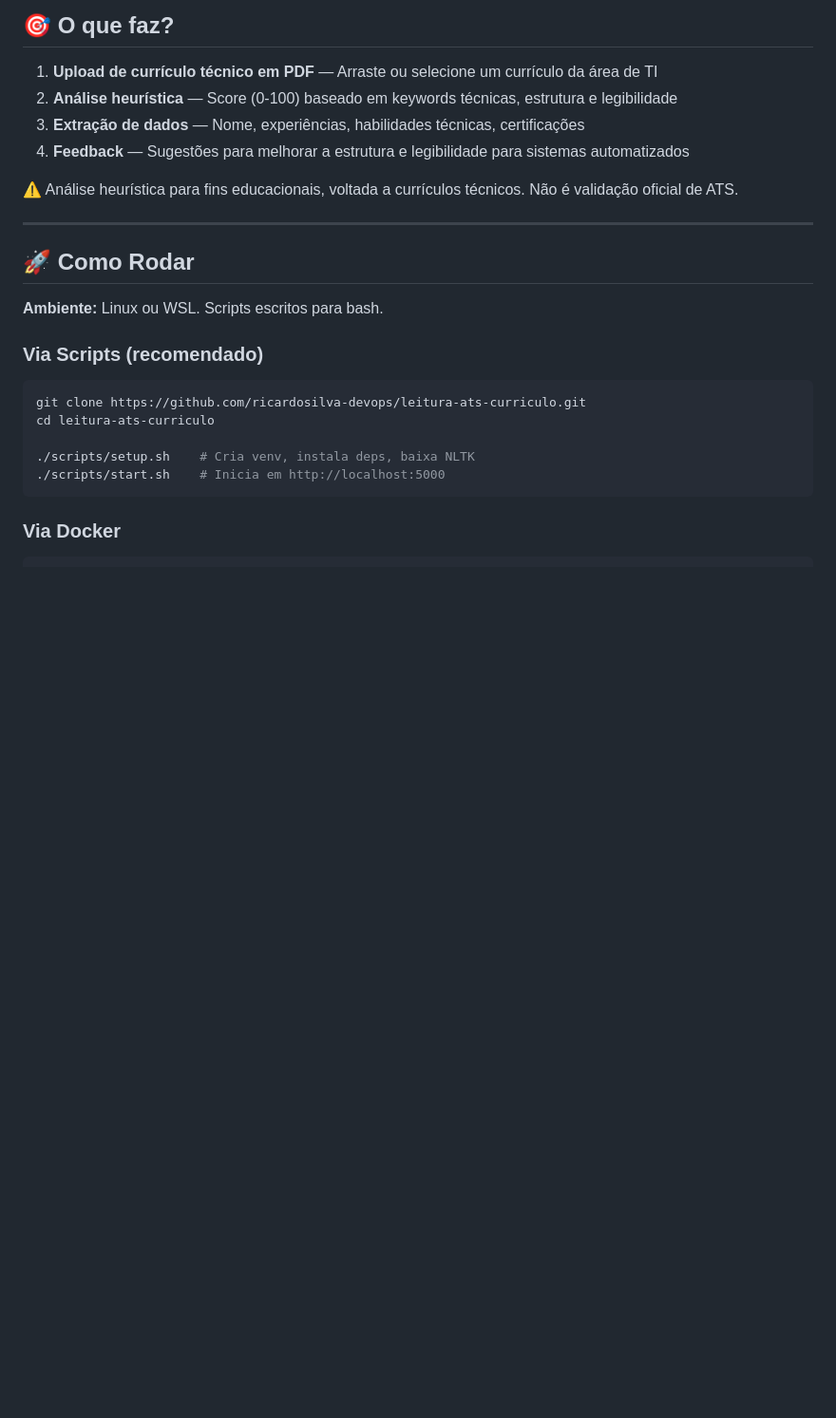
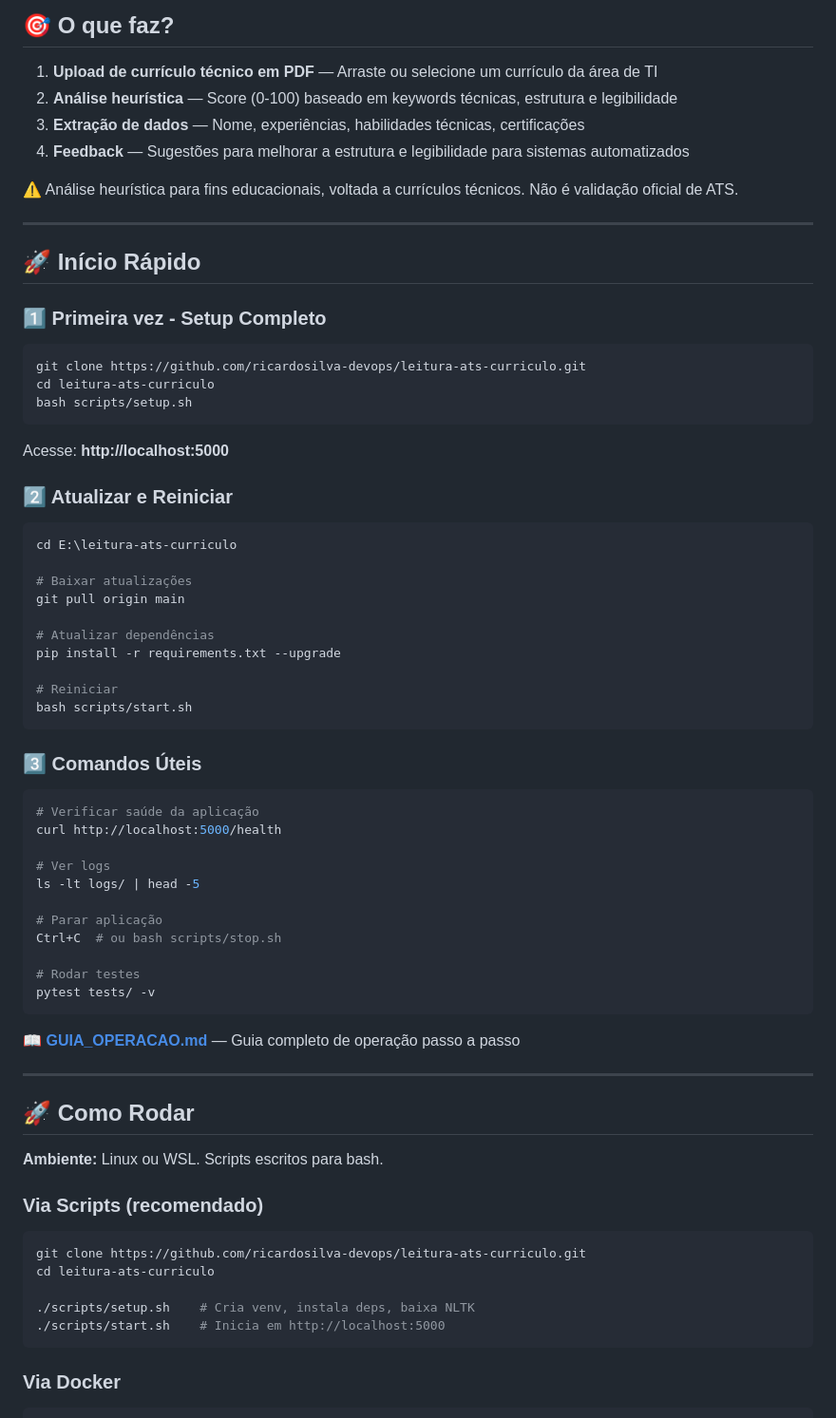
Before and after one commit to ricardosilva-devops/leitura-ats-curriculo, a Markdown page: README.md, the part around the change. Shown at 95% size. Rendered like a GitHub page; blank space fills up the shorter version.

Commit message:
docs: adicionar guia de operação e início rápido
- GUIA_OPERACAO.md: Guia completo passo a passo
- README.md: Seção de início rápido com comandos essenciais
- Instruções para atualizar, iniciar, reiniciar e troubleshooting

Co-authored-by: Copilot <223556219+Copilot@users.noreply.github.com>

````diff
--- a/README.md
+++ b/README.md
@@ -34,6 +34,53 @@ Aplicação web para análise heurística de currículos técnicos em PDF, com f
 4. **Feedback** — Sugestões para melhorar a estrutura e legibilidade para sistemas automatizados
 
 ⚠️ Análise heurística para fins educacionais, voltada a currículos técnicos. Não é validação oficial de ATS.
+
+---
+
+## 🚀 Início Rápido
+
+### 1️⃣ Primeira vez - Setup Completo
+
+```bash
+git clone https://github.com/ricardosilva-devops/leitura-ats-curriculo.git
+cd leitura-ats-curriculo
+bash scripts/setup.sh
+```
+
+Acesse: **http://localhost:5000**
+
+### 2️⃣ Atualizar e Reiniciar
+
+```bash
+cd E:\leitura-ats-curriculo
+
+# Baixar atualizações
+git pull origin main
+
+# Atualizar dependências
+pip install -r requirements.txt --upgrade
+
+# Reiniciar
+bash scripts/start.sh
+```
+
+### 3️⃣ Comandos Úteis
+
+```bash
+# Verificar saúde da aplicação
+curl http://localhost:5000/health
+
+# Ver logs
+ls -lt logs/ | head -5
+
+# Parar aplicação
+Ctrl+C  # ou bash scripts/stop.sh
+
+# Rodar testes
+pytest tests/ -v
+```
+
+📖 **[GUIA_OPERACAO.md](GUIA_OPERACAO.md)** — Guia completo de operação passo a passo
 
 ---
 
````
